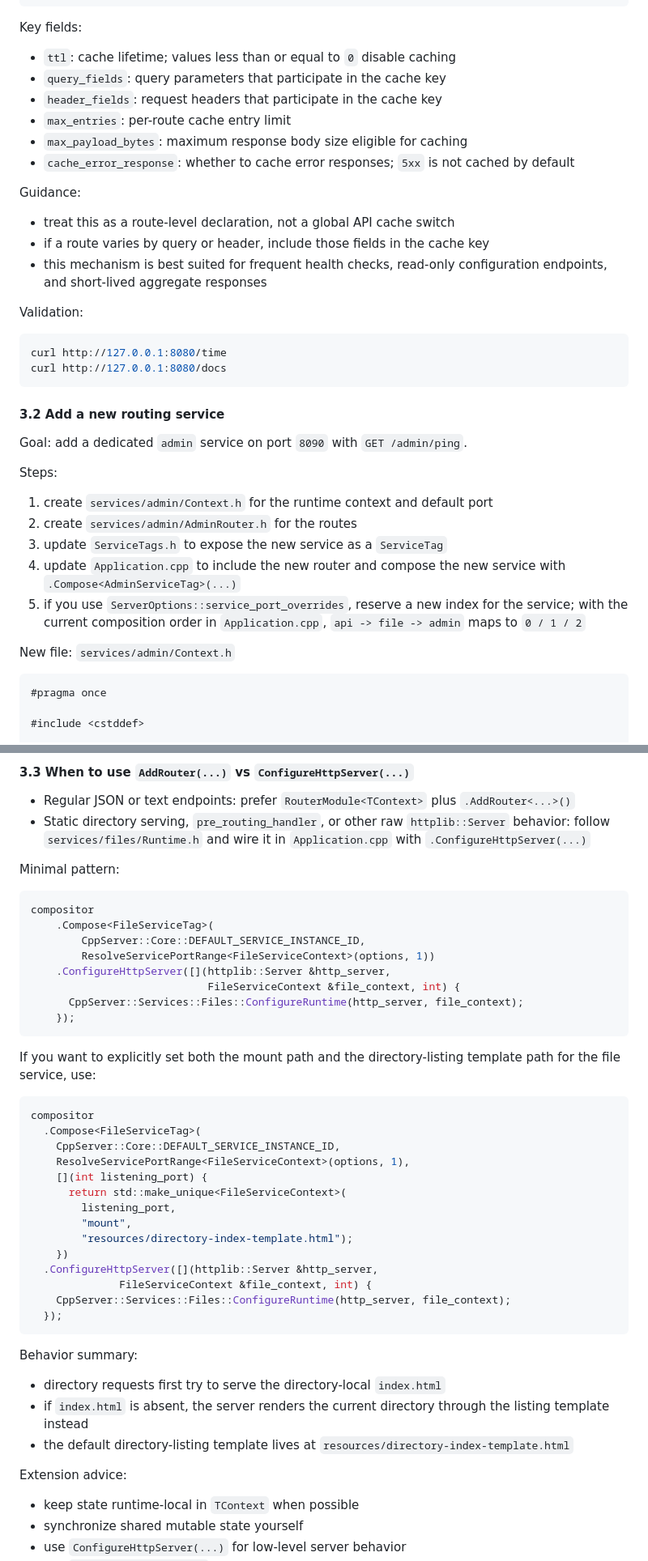
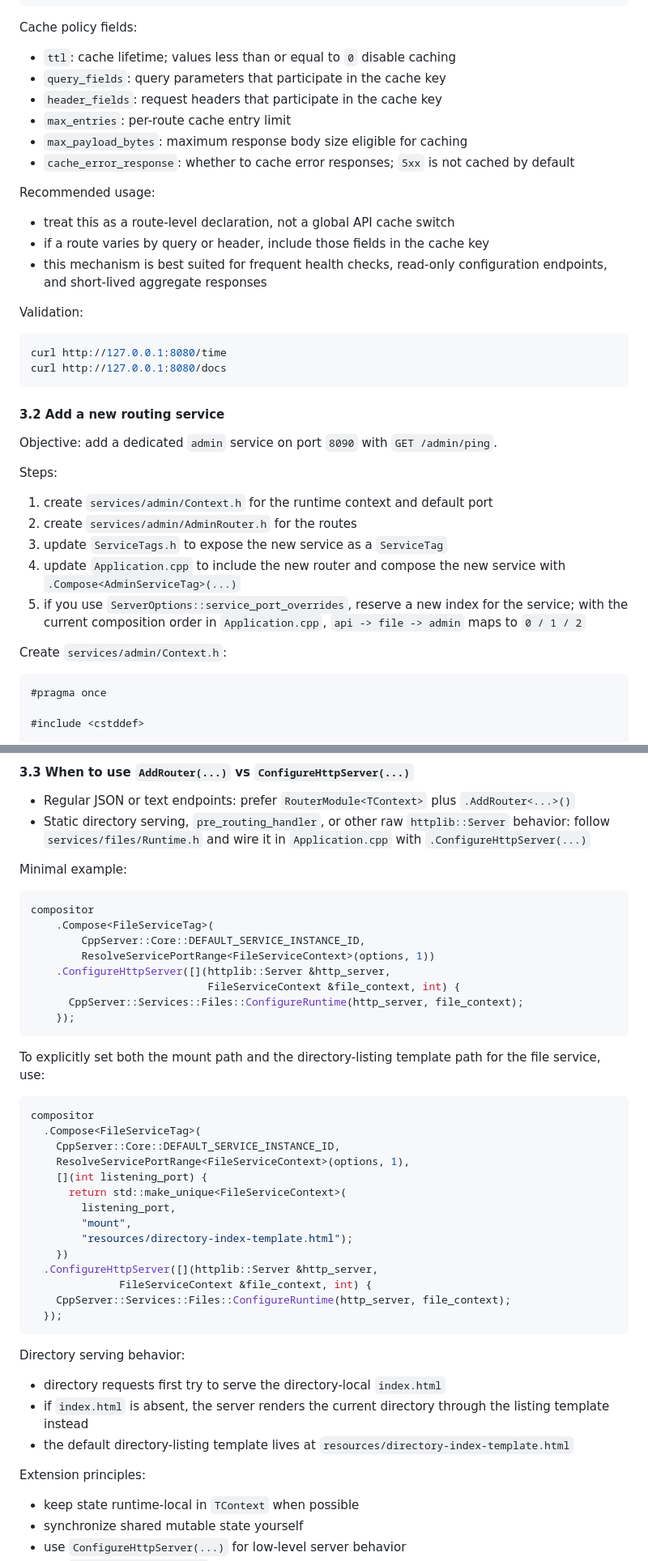
Before and after one commit to TophLumina/CppServer, a Markdown page: README.md, 2 parts joined by grey strips. Shown at 81% size. Rendered like a GitHub page.

````diff
--- a/README.md
+++ b/README.md
@@ -270,7 +270,7 @@ compositor
     .AddSwaggerUI();
 ```
 
-Key fields:
+Cache policy fields:
 
 - `ttl`: cache lifetime; values less than or equal to `0` disable caching
 - `query_fields`: query parameters that participate in the cache key
@@ -279,7 +279,7 @@ Key fields:
 - `max_payload_bytes`: maximum response body size eligible for caching
 - `cache_error_response`: whether to cache error responses; `5xx` is not cached by default
 
-Guidance:
+Recommended usage:
 
 - treat this as a route-level declaration, not a global API cache switch
 - if a route varies by query or header, include those fields in the cache key
@@ -294,7 +294,7 @@ curl http://127.0.0.1:8080/docs
 
 #### 3.2 Add a new routing service
 
-Goal: add a dedicated `admin` service on port `8090` with `GET /admin/ping`.
+Objective: add a dedicated `admin` service on port `8090` with `GET /admin/ping`.
 
 Steps:
 
@@ -304,7 +304,7 @@ Steps:
 4. update `Application.cpp` to include the new router and compose the new service with `.Compose<AdminServiceTag>(...)`
 5. if you use `ServerOptions::service_port_overrides`, reserve a new index for the service; with the current composition order in `Application.cpp`, `api -> file -> admin` maps to `0 / 1 / 2`
 
-New file: `services/admin/Context.h`
+Create `services/admin/Context.h`:
 
 ```cpp
 #pragma once
@@ -396,7 +396,7 @@ curl http://127.0.0.1:8090/docs
 - Regular JSON or text endpoints: prefer `RouterModule<TContext>` plus `.AddRouter<...>()`
 - Static directory serving, `pre_routing_handler`, or other raw `httplib::Server` behavior: follow `services/files/Runtime.h` and wire it in `Application.cpp` with `.ConfigureHttpServer(...)`
 
-Minimal pattern:
+Minimal example:
 
 ```cpp
 compositor
@@ -409,7 +409,7 @@ compositor
     });
 ```
 
-If you want to explicitly set both the mount path and the directory-listing template path for the file service, use:
+To explicitly set both the mount path and the directory-listing template path for the file service, use:
 
 ```cpp
 compositor
@@ -428,13 +428,13 @@ compositor
   });
 ```
 
-Behavior summary:
+Directory serving behavior:
 
 - directory requests first try to serve the directory-local `index.html`
 - if `index.html` is absent, the server renders the current directory through the listing template instead
 - the default directory-listing template lives at `resources/directory-index-template.html`
 
-Extension advice:
+Extension principles:
 
 - keep state runtime-local in `TContext` when possible
 - synchronize shared mutable state yourself
````
Also changed, not shown: other parts of README.md (+23 -23 lines), README.zh_CN.md (+28 -28 lines).
